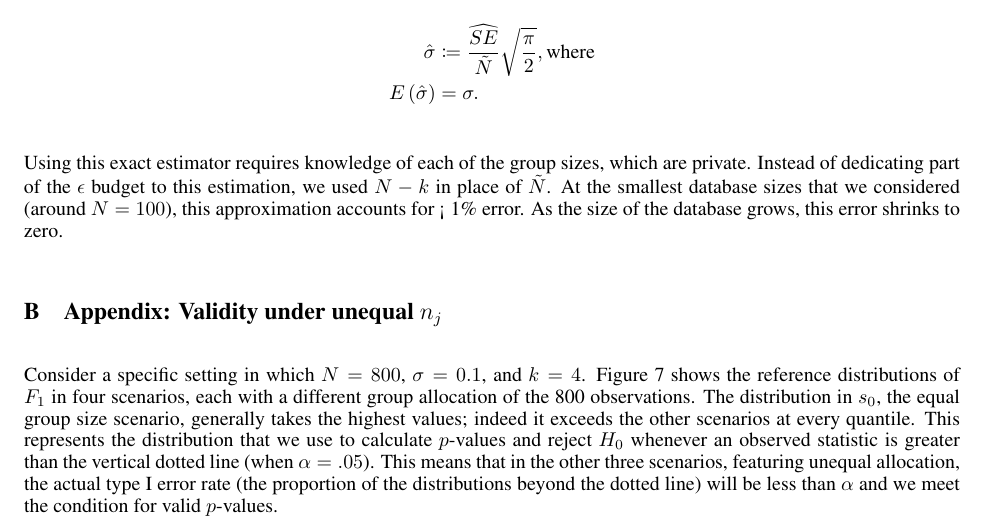
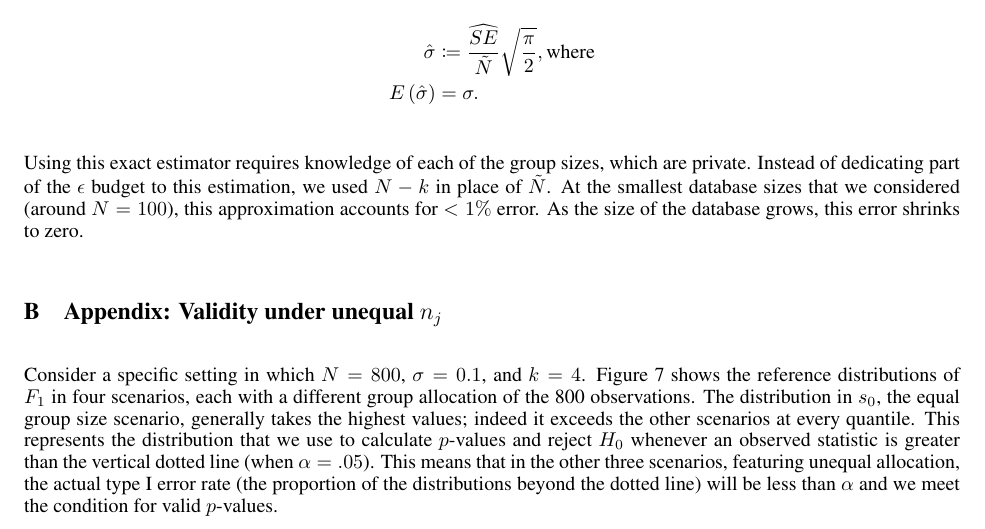
Before and after one commit to diff-priv-ht/diff-priv-anova, a LaTeX paper (Paper/main.tex, which reads Paper/Appendix_sigma_estimate.tex): part of page 19 of 28, cut so that both start at the same text. Compiled offline with pdfLaTeX.

Commit message:
Update Appendix_sigma_estimate.tex

```diff
--- a/Paper/Appendix_sigma_estimate.tex
+++ b/Paper/Appendix_sigma_estimate.tex
@@ -98,4 +98,4 @@ The final step is to correct for this bias in our final estimator:
 E\left(\hat{\sigma}\right) &= \sigma.
 \end{align*}
 
-\noindent Using this exact estimator requires knowledge of each of the group sizes, which are private. Instead of dedicating part of the $\epsilon$ budget to this estimation, we used $N - k$ in place of $\tilde{N}$. At the smallest database sizes that we considered (around $N = 100$), this approximation accounts for < 1\% error. As the size of the database grows, this error shrinks to zero.
+\noindent Using this exact estimator requires knowledge of each of the group sizes, which are private. Instead of dedicating part of the $\epsilon$ budget to this estimation, we used $N - k$ in place of $\tilde{N}$. At the smallest database sizes that we considered (around $N = 100$), this approximation accounts for $< 1\%$ error. As the size of the database grows, this error shrinks to zero.
```
